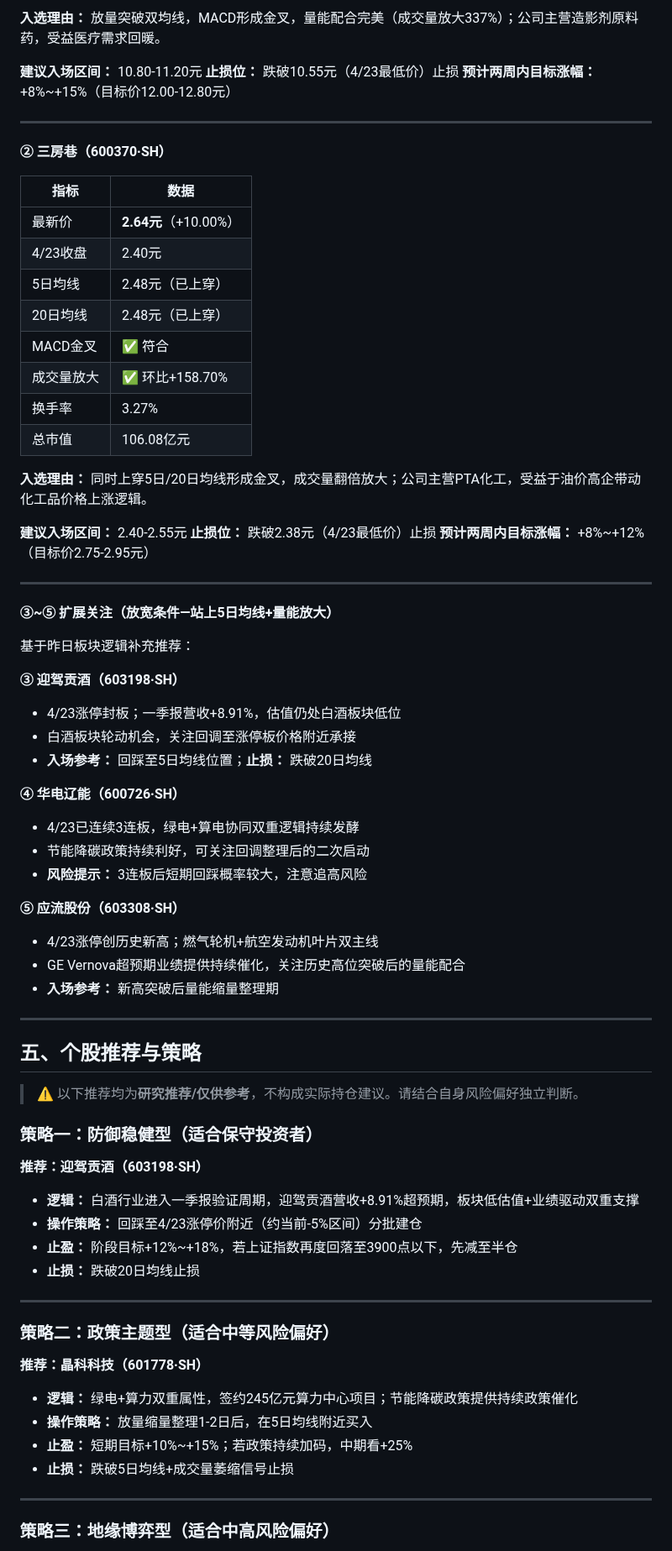
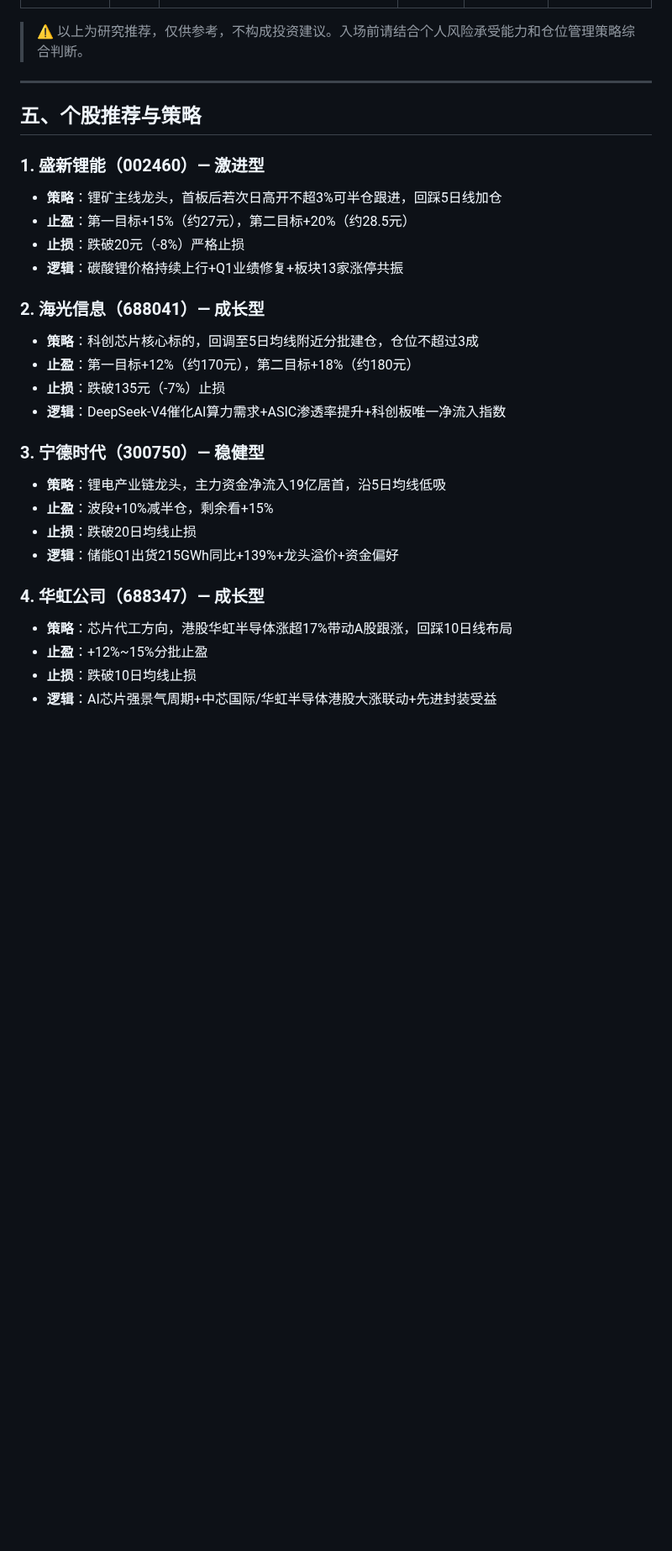
Before and after one commit to wangsyknigh/a-stock-daily-report, a Markdown page: reports/latest.md, the part around one of its changes. Shown at 84% size. Drawn GitHub-style; blank space fills up the shorter version.

Commit message:
Update latest report (2026-04-27) (MD)

```diff
--- a/reports/latest.md
+++ b/reports/latest.md
@@ -107,76 +95,34 @@
-**入选理由：** 放量突破双均线，MACD形成金叉，量能配合完美（成交量放大337%）；公司主营造影剂原料药，受益医疗需求回暖。
-
-**建议入场区间：** 10.80-11.20元
-**止损位：** 跌破10.55元（4/23最低价）止损
-**预计两周内目标涨幅：** +8%~+15%（目标价12.00-12.80元）
-
----
-
-**② 三房巷（600370·SH）**
-
-| 指标 | 数据 |
-|------|------|
-| 最新价 | **2.64元**（+10.00%） |
-| 4/23收盘 | 2.40元 |
-| 5日均线 | 2.48元（已上穿） |
-| 20日均线 | 2.48元（已上穿） |
-| MACD金叉 | ✅ 符合 |
-| 成交量放大 | ✅ 环比+158.70% |
-| 换手率 | 3.27% |
-| 总市值 | 106.08亿元 |
-
-**入选理由：** 同时上穿5日/20日均线形成金叉，成交量翻倍放大；公司主营PTA化工，受益于油价高企带动化工品价格上涨逻辑。
-
-**建议入场区间：** 2.40-2.55元
-**止损位：** 跌破2.38元（4/23最低价）止损
-**预计两周内目标涨幅：** +8%~+12%（目标价2.75-2.95元）
-
----
-
-**③~⑤ 扩展关注（放宽条件—站上5日均线+量能放大）**
-
-基于昨日板块逻辑补充推荐：
-
-**③ 迎驾贡酒（603198·SH）**
-- 4/23涨停封板；一季报营收+8.91%，估值仍处白酒板块低位
-- 白酒板块轮动机会，关注回调至涨停板价格附近承接
-- **入场参考：** 回踩至5日均线位置；**止损：** 跌破20日均线
-
-**④ 华电辽能（600726·SH）**
-- 4/23已连续3连板，绿电+算电协同双重逻辑持续发酵
-- 节能降碳政策持续利好，可关注回调整理后的二次启动
-- **风险提示：** 3连板后短期回踩概率较大，注意追高风险
-
-**⑤ 应流股份（603308·SH）**
-- 4/23涨停创历史新高；燃气轮机+航空发动机叶片双主线
-- GE Vernova超预期业绩提供持续催化，关注历史高位突破后的量能配合
-- **入场参考：** 新高突破后量能缩量整理期
+> ⚠️ 以上为研究推荐，仅供参考，不构成投资建议。入场前请结合个人风险承受能力和仓位管理策略综合判断。
 
 ---
 
 ## 五、个股推荐与策略
 
-> ⚠️ 以下推荐均为**研究推荐/仅供参考**，不构成实际持仓建议。请结合自身风险偏好独立判断。
+### 1. 盛新锂能（002460）— 激进型
 
-### 策略一：防御稳健型（适合保守投资者）
+- **策略**：锂矿主线龙头，首板后若次日高开不超3%可半仓跟进，回踩5日线加仓
+- **止盈**：第一目标+15%（约27元），第二目标+20%（约28.5元）
+- **止损**：跌破20元（-8%）严格止损
+- **逻辑**：碳酸锂价格持续上行+Q1业绩修复+板块13家涨停共振
 
-**推荐：迎驾贡酒（603198·SH）**
-- **逻辑：** 白酒行业进入一季报验证周期，迎驾贡酒营收+8.91%超预期，板块低估值+业绩驱动双重支撑
-- **操作策略：** 回踩至4/23涨停价附近（约当前-5%区间）分批建仓
-- **止盈：** 阶段目标+12%~+18%，若上证指数再度回落至3900点以下，先减至半仓
-- **止损：** 跌破20日均线止损
+### 2. 海光信息（688041）— 成长型
 
----
+- **策略**：科创芯片核心标的，回调至5日均线附近分批建仓，仓位不超过3成
+- **止盈**：第一目标+12%（约170元），第二目标+18%（约180元）
+- **止损**：跌破135元（-7%）止损
+- **逻辑**：DeepSeek-V4催化AI算力需求+ASIC渗透率提升+科创板唯一净流入指数
 
-### 策略二：政策主题型（适合中等风险偏好）
+### 3. 宁德时代（300750）— 稳健型
 
-**推荐：晶科科技（601778·SH）**
-- **逻辑：** 绿电+算力双重属性，签约245亿元算力中心项目；节能降碳政策提供持续政策催化
-- **操作策略：** 放量缩量整理1-2日后，在5日均线附近买入
-- **止盈：** 短期目标+10%~+15%；若政策持续加码，中期看+25%
-- **止损：** 跌破5日均线+成交量萎缩信号止损
+- **策略**：锂电产业链龙头，主力资金净流入19亿居首，沿5日均线低吸
+- **止盈**：波段+10%减半仓，剩余看+15%
+- **止损**：跌破20日均线止损
+- **逻辑**：储能Q1出货215GWh同比+139%+龙头溢价+资金偏好
 
----
+### 4. 华虹公司（688347）— 成长型
 
-### 策略三：地缘博弈型（适合中高风险偏好）
+- **策略**：芯片代工方向，港股华虹半导体涨超17%带动A股跟涨，回踩10日线布局
+- **止盈**：+12%~15%分批止盈
+- **止损**：跌破10日均线止损
+- **逻辑**：AI芯片强景气周期+中芯国际/华虹半导体港股大涨联动+先进封装受益
 
```
Also changed, not shown: other parts of reports/latest.md (+105 -134 lines).
